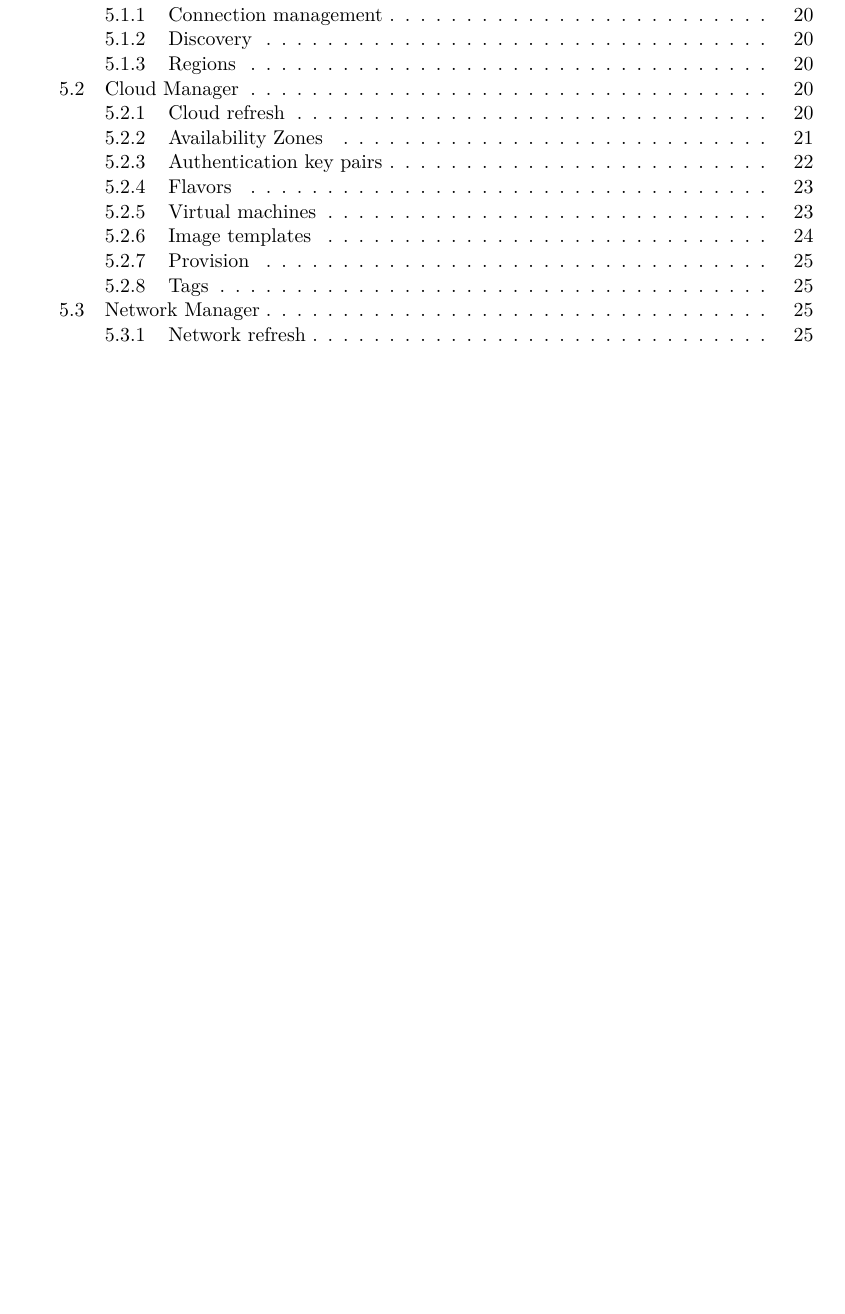
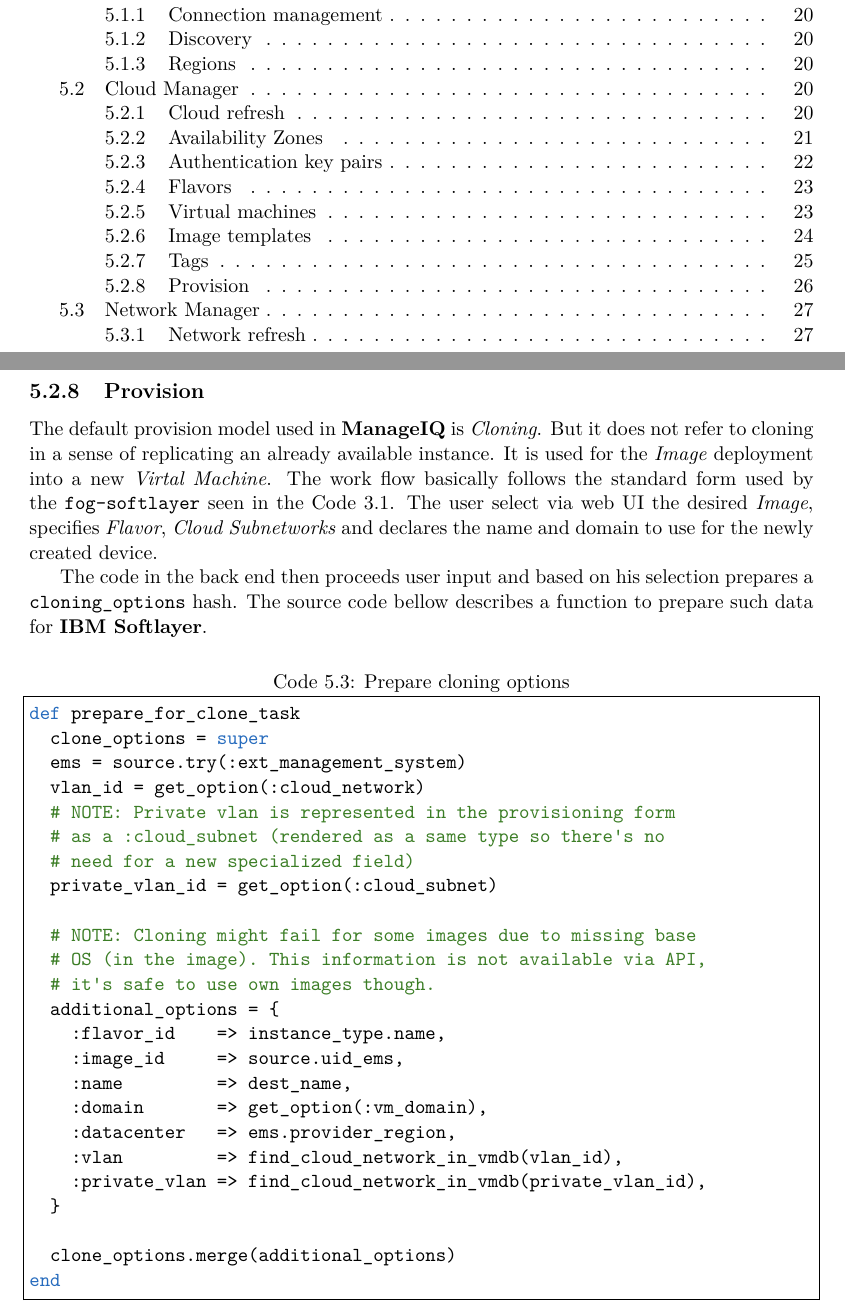
Before and after one commit to asalles/bachelor-thesis, a LaTeX thesis (xcoufa09.tex, which reads content.tex): part of page 4 of 32 before the commit and two parts of pages 4 and 29 of 33 after it, the two joined at a grey line, cut so that both start at the same text, the shorter picture padded with empty space. Compiled offline with pdfLaTeX.

Commit message:
Provision workflow in CloudManager

```diff
--- a/content.tex
+++ b/content.tex
@@ -519,3 +518,37 @@ The issue is that \textbf{ManageIQ} currently does not offer a way how to propag
+\subsection{Provision}
+\label{sub:Provision}
+
+The default provision model used in \textbf{ManageIQ} is \emph{Cloning}. But it does not refer to cloning in a sense of replicating an already available instance. It is used for the \emph{Image} deployment into a new \emph{Virtal Machine}.
+The work flow basically follows the standard form used by the \texttt{fog-softlayer} seen in the Code~\ref{code:fog_compute}. The user select via web UI the desired \emph{Image}, specifies \emph{Flavor}, \emph{Cloud Subnetworks} and declares the name and domain to use for the newly created device.
+
+The code in the back end then proceeds user input and based on his selection prepares a \texttt{cloning\_options} hash. The source code bellow describes a function to prepare such data for \textbf{IBM Softlayer}.
+
+\begin{lstlisting}[language=Ruby,caption={Prepare cloning options},label=code:cloning,float=htpb]
+def prepare_for_clone_task
+  clone_options = super
+  ems = source.try(:ext_management_system)
+  vlan_id = get_option(:cloud_network)
+  # NOTE: Private vlan is represented in the provisioning form
+	# as a :cloud_subnet (rendered as a same type so there's no
+	# need for a new specialized field)
+  private_vlan_id = get_option(:cloud_subnet)
+
+  # NOTE: Cloning might fail for some images due to missing base
+	# OS (in the image). This information is not available via API,
+	# it's safe to use own images though.
+  additional_options = {
+    :flavor_id    => instance_type.name,
+    :image_id     => source.uid_ems,
+    :name         => dest_name,
+    :domain       => get_option(:vm_domain),
+    :datacenter   => ems.provider_region,
+    :vlan         => find_cloud_network_in_vmdb(vlan_id),
+    :private_vlan => find_cloud_network_in_vmdb(private_vlan_id),
+  }
+
+  clone_options.merge(additional_options)
+end
+\end{lstlisting}
 
 \section{Network Manager}
 \label{sec:Network Manager}
```
Also changed, not shown: content.tex (5 more changed lines).
